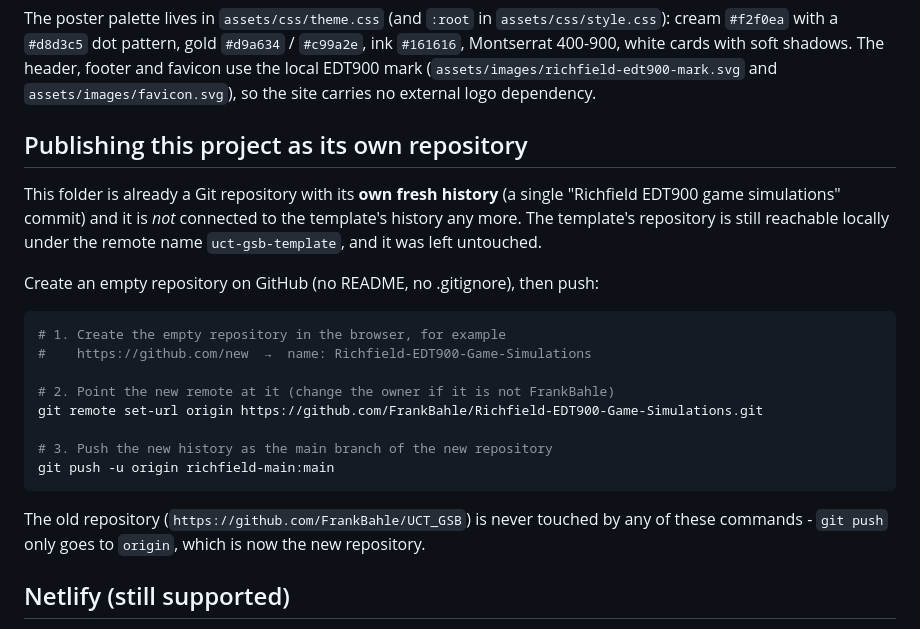
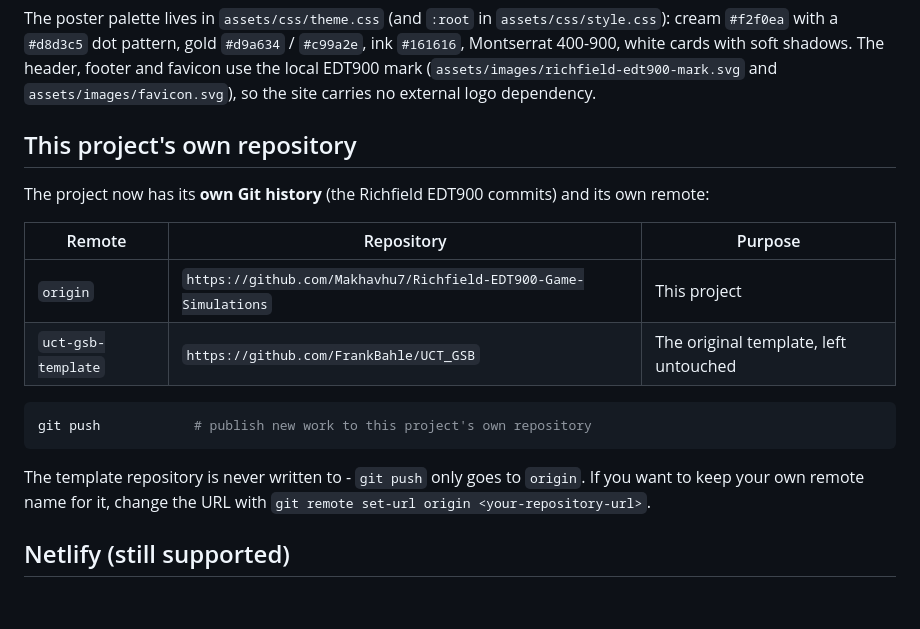
Before and after one commit to Makhavhu7/Richfield-EDT900-Game-Simulations, a Markdown page: README.md, the part around the change. GitHub-like rendering; blank space fills up the shorter version.

Commit message:
Record this project's own repository in the README

````diff
--- a/README.md
+++ b/README.md
@@ -156,29 +156,23 @@ shadows. The header, footer and favicon use the local EDT900 mark
 (`assets/images/richfield-edt900-mark.svg` and `assets/images/favicon.svg`), so
 the site carries no external logo dependency.
 
-## Publishing this project as its own repository
+## This project's own repository
 
-This folder is already a Git repository with its **own fresh history** (a single
-"Richfield EDT900 game simulations" commit) and it is *not* connected to the
-template's history any more. The template's repository is still reachable
-locally under the remote name `uct-gsb-template`, and it was left untouched.
+The project now has its **own Git history** (the Richfield EDT900 commits) and
+its own remote:
 
-Create an empty repository on GitHub (no README, no .gitignore), then push:
+| Remote | Repository | Purpose |
+| --- | --- | --- |
+| `origin` | `https://github.com/Makhavhu7/Richfield-EDT900-Game-Simulations` | This project |
+| `uct-gsb-template` | `https://github.com/FrankBahle/UCT_GSB` | The original template, left untouched |
 
 ```bash
-# 1. Create the empty repository in the browser, for example
-#    https://github.com/new  →  name: Richfield-EDT900-Game-Simulations
-
-# 2. Point the new remote at it (change the owner if it is not FrankBahle)
-git remote set-url origin https://github.com/FrankBahle/Richfield-EDT900-Game-Simulations.git
-
-# 3. Push the new history as the main branch of the new repository
-git push -u origin richfield-main:main
+git push            # publish new work to this project's own repository
 ```
 
-The old repository (`https://github.com/FrankBahle/UCT_GSB`) is never touched by
-any of these commands - `git push` only goes to `origin`, which is now the new
-repository.
+The template repository is never written to - `git push` only goes to `origin`.
+If you want to keep your own remote name for it, change the URL with
+`git remote set-url origin <your-repository-url>`.
 
 ## Netlify (still supported)
 
````
